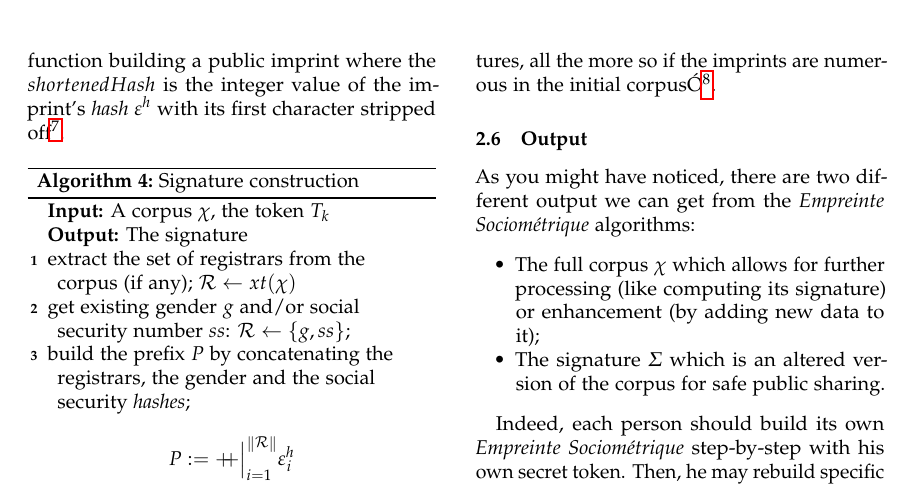
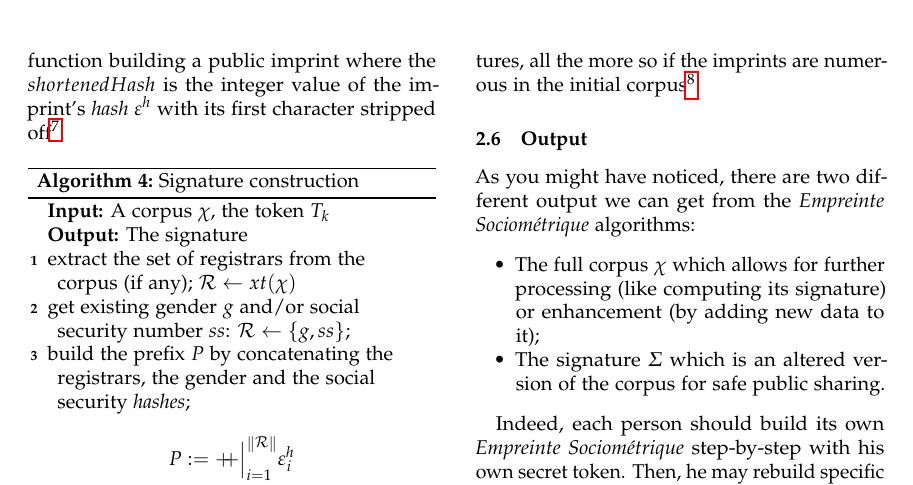
Before and after one commit to cyrildever/es-normalizer, a LaTeX paper (documentation/src/latex/es_whitepaper.tex): part of page 6 of 10, cut so that both start at the same text. Compiled offline with pdfLaTeX.

Commit message:
last fixes

```diff
--- a/documentation/src/latex/es_whitepaper.tex
+++ b/documentation/src/latex/es_whitepaper.tex
@@ -624,7 +624,7 @@ yourself) to rebuild the imprints. That is where the signature comes in handy.
 
     The $pub()$ function is where the alteration happens and therefore where lies the irreversibility of the signature and its public imprints.
     But it can be proven that it is highly unlikely that this alteration, albeit coarse, might lead to false positive when matching signatures, all the
-    more so if the imprints are numerous in the initial corpusÓ\footnote{and you shouldn't be using too small corpuses when relying on signatures}.
+    more so if the imprints are numerous in the initial corpus\footnote{and you shouldn't be using too small corpuses when relying on signatures}.
 \end{definition}
 
 \subsubsection{Output}
```
Also changed, not shown: documentation/src/latex/es_whitepaper.pdf, 2 other files.
